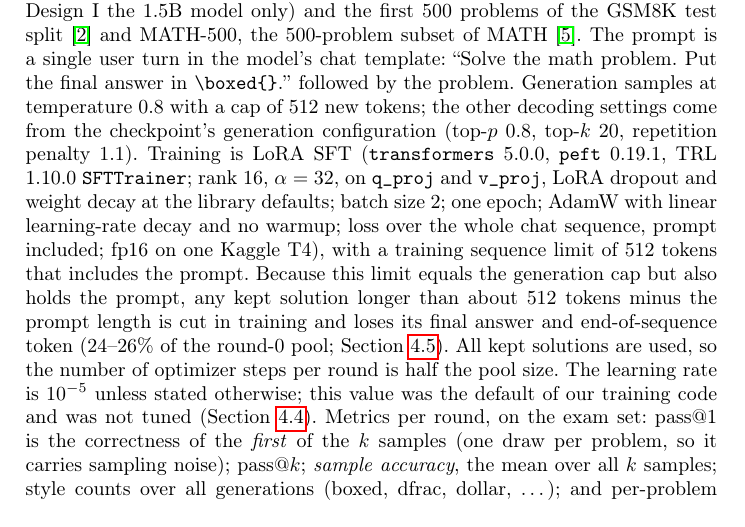
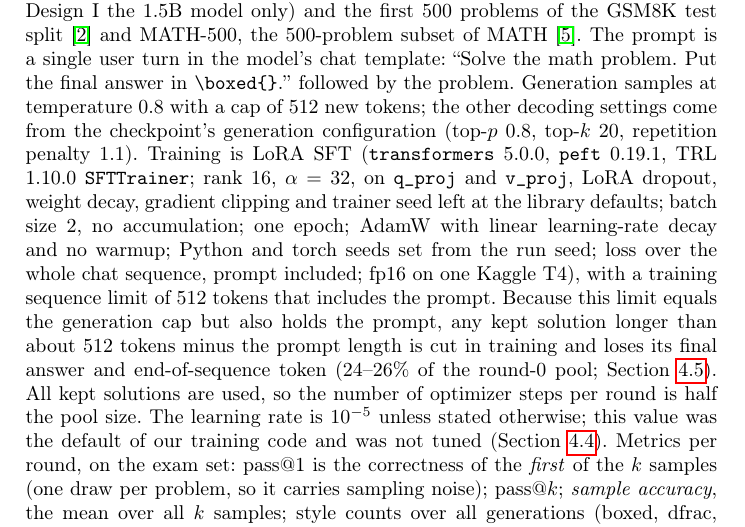
Before and after one commit to tsan2711/DACNTT_2026, a LaTeX paper (papers/latex/paper_main.tex): part of page 6 of 16 before the commit and part of page 6 of 17 after it, cut so that both start at the same text. Compiled offline with pdfLaTeX.

Commit message:
Paper: nêu rõ clipping, accumulation, seed mặc định thư viện trong mô tả huấn luyện
Co-Authored-By: Claude Sonnet 5.5 <noreply@anthropic.com>

```diff
--- a/papers/latex/paper_main.tex
+++ b/papers/latex/paper_main.tex
@@ -285,9 +285,9 @@ $0.8$ with a cap of $512$ new tokens; the other decoding settings come from the
 checkpoint's generation configuration (top-$p$ $0.8$, top-$k$ $20$, repetition
 penalty $1.1$). Training is LoRA SFT (\texttt{transformers} 5.0.0, \texttt{peft}
 0.19.1, TRL 1.10.0 \texttt{SFTTrainer}; rank $16$, $\alpha=32$, on
-\texttt{q\_proj} and \texttt{v\_proj}, LoRA dropout and weight decay at the
-library defaults; batch size $2$; one epoch; AdamW with linear learning-rate
-decay and no warmup; loss over the whole chat sequence, prompt included; fp16 on
+\texttt{q\_proj} and \texttt{v\_proj}, LoRA dropout, weight decay, gradient
+clipping and trainer seed left at the library defaults; batch size $2$, no accumulation; one epoch; AdamW with linear learning-rate
+decay and no warmup; Python and torch seeds set from the run seed; loss over the whole chat sequence, prompt included; fp16 on
 one Kaggle T4), with a training sequence limit of $512$ tokens that includes the
 prompt. Because this limit equals the generation cap but also holds the prompt,
 any kept solution longer than about $512$ tokens minus the prompt length is cut
```
Also changed, not shown: papers/latex/paper_main.pdf.
